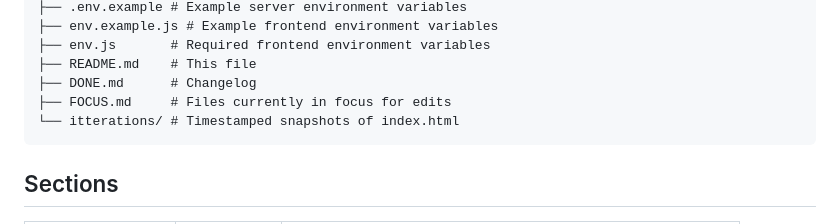
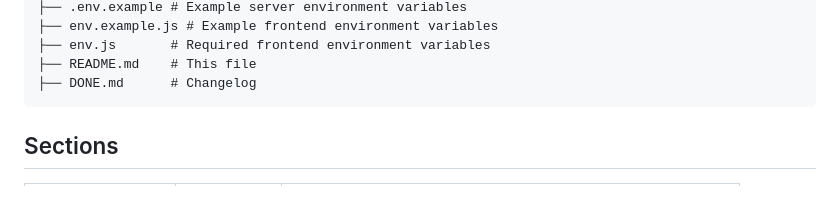
Before and after one commit to iopostbin/nwcypresslogistics, a Markdown page: README.md, the part around the change. Drawn GitHub-style; blank space fills up the shorter version.

````diff
--- a/README.md
+++ b/README.md
@@ -21,8 +21,6 @@ referalProgram/
 ├── env.js       # Required frontend environment variables
 ├── README.md    # This file
 ├── DONE.md      # Changelog
-├── FOCUS.md     # Files currently in focus for edits
-└── itterations/ # Timestamped snapshots of index.html
 ```
 
 ## Sections
````
Also changed, not shown: FOCUS.md (deleted, +0 -3 lines).
